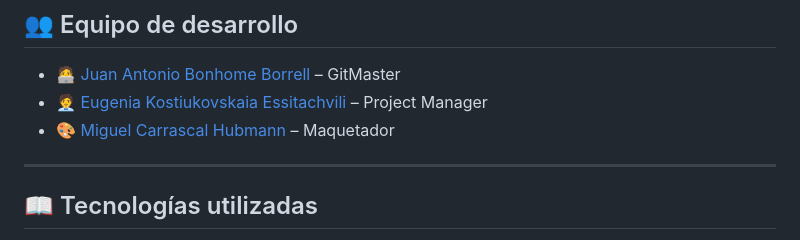
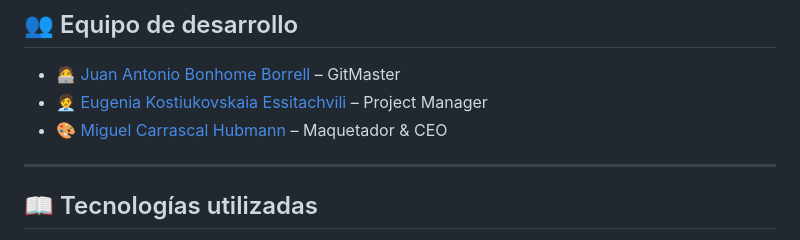
Before and after one commit to bonhomee/Agencia-de-Viajes, a Markdown page: README.md, the part around the change. GitHub-like rendering.

```diff
--- a/README.md
+++ b/README.md
@@ -72,7 +72,7 @@ Se trata de una aplicación web para gestionar una agencia de viajes ficticia, i
 
 - 🧑‍💻 [Juan Antonio Bonhome Borrell](https://github.com/bonhomee) – GitMaster
 - 🧑‍💼 [Eugenia Kostiukovskaia Essitachvili](https://github.com/lilalini) – Project Manager
-- 🎨 [Miguel Carrascal Hubmann](https://github.com/karras1979) – Maquetador
+- 🎨 [Miguel Carrascal Hubmann](https://github.com/karras1979) – Maquetador & CEO
 
 ---
 
```
Also changed, not shown: CHANGELOG.md (deleted, +0 -8 lines).
